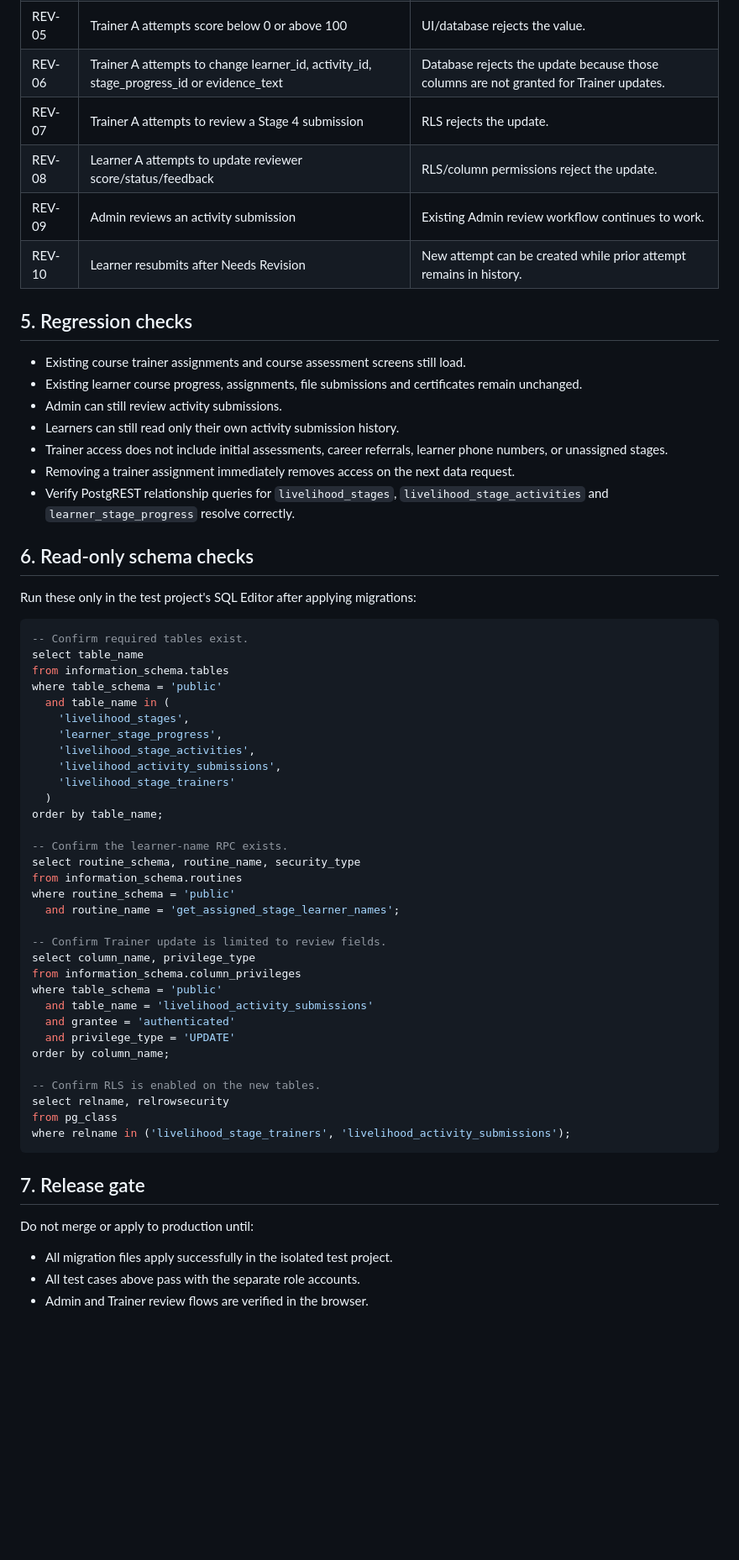
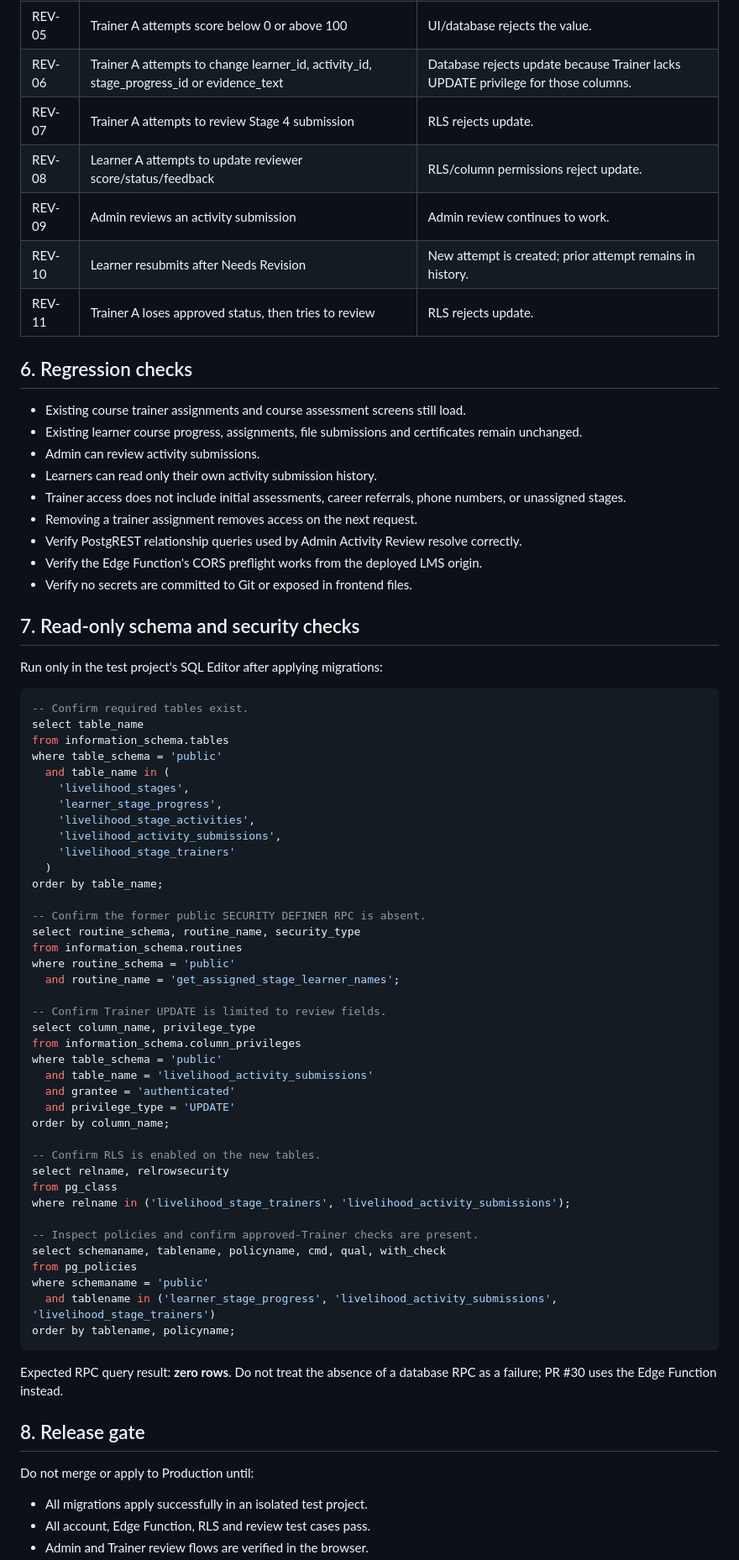
Before and after one commit to forerunners-mm/ForeRunners, a Markdown page: livelihood-learning-center/docs/trainer-stage-assignment-test-plan.md, the part around one of its changes. Shown at 84% size. Rendered like a GitHub page; blank space fills up the shorter version.

Commit message:
Update trainer test plan for Edge Function security model

````diff
--- a/livelihood-learning-center/docs/trainer-stage-assignment-test-plan.md
+++ b/livelihood-learning-center/docs/trainer-stage-assignment-test-plan.md
@@ -56,23 +83,26 @@ Use synthetic names and evidence only. Do not copy real learner data into the te
 | REV-05 | Trainer A attempts score below 0 or above 100 | UI/database rejects the value. |
-| REV-06 | Trainer A attempts to change learner_id, activity_id, stage_progress_id or evidence_text | Database rejects the update because those columns are not granted for Trainer updates. |
-| REV-07 | Trainer A attempts to review a Stage 4 submission | RLS rejects the update. |
-| REV-08 | Learner A attempts to update reviewer score/status/feedback | RLS/column permissions reject the update. |
-| REV-09 | Admin reviews an activity submission | Existing Admin review workflow continues to work. |
-| REV-10 | Learner resubmits after Needs Revision | New attempt can be created while prior attempt remains in history. |
+| REV-06 | Trainer A attempts to change learner_id, activity_id, stage_progress_id or evidence_text | Database rejects update because Trainer lacks UPDATE privilege for those columns. |
+| REV-07 | Trainer A attempts to review Stage 4 submission | RLS rejects update. |
+| REV-08 | Learner A attempts to update reviewer score/status/feedback | RLS/column permissions reject update. |
+| REV-09 | Admin reviews an activity submission | Admin review continues to work. |
+| REV-10 | Learner resubmits after Needs Revision | New attempt is created; prior attempt remains in history. |
+| REV-11 | Trainer A loses approved status, then tries to review | RLS rejects update. |
 
-## 5. Regression checks
+## 6. Regression checks
 
 - Existing course trainer assignments and course assessment screens still load.
 - Existing learner course progress, assignments, file submissions and certificates remain unchanged.
-- Admin can still review activity submissions.
-- Learners can still read only their own activity submission history.
-- Trainer access does not include initial assessments, career referrals, learner phone numbers, or unassigned stages.
-- Removing a trainer assignment immediately removes access on the next data request.
-- Verify PostgREST relationship queries for `livelihood_stages`, `livelihood_stage_activities` and `learner_stage_progress` resolve correctly.
+- Admin can review activity submissions.
+- Learners can read only their own activity submission history.
+- Trainer access does not include initial assessments, career referrals, phone numbers, or unassigned stages.
+- Removing a trainer assignment removes access on the next request.
+- Verify PostgREST relationship queries used by Admin Activity Review resolve correctly.
+- Verify the Edge Function's CORS preflight works from the deployed LMS origin.
+- Verify no secrets are committed to Git or exposed in frontend files.
 
-## 6. Read-only schema checks
+## 7. Read-only schema and security checks
 
-Run these only in the test project's SQL Editor after applying migrations:
+Run only in the test project's SQL Editor after applying migrations:
 
 ```sql
 -- Confirm required tables exist.
@@ -88,13 +118,13 @@ where table_schema = 'public'
   )
 order by table_name;
 
--- Confirm the learner-name RPC exists.
+-- Confirm the former public SECURITY DEFINER RPC is absent.
 select routine_schema, routine_name, security_type
 from information_schema.routines
 where routine_schema = 'public'
   and routine_name = 'get_assigned_stage_learner_names';
 
--- Confirm Trainer update is limited to review fields.
+-- Confirm Trainer UPDATE is limited to review fields.
 select column_name, privilege_type
 from information_schema.column_privileges
 where table_schema = 'public'
@@ -107,11 +137,20 @@ order by column_name;
 select relname, relrowsecurity
 from pg_class
 where relname in ('livelihood_stage_trainers', 'livelihood_activity_submissions');
+
+-- Inspect policies and confirm approved-Trainer checks are present.
+select schemaname, tablename, policyname, cmd, qual, with_check
+from pg_policies
+where schemaname = 'public'
+  and tablename in ('learner_stage_progress', 'livelihood_activity_submissions', 'livelihood_stage_trainers')
+order by tablename, policyname;
 ```
 
-## 7. Release gate
+Expected RPC query result: **zero rows**. Do not treat the absence of a database RPC as a failure; PR #30 uses the Edge Function instead.
 
-Do not merge or apply to production until:
-- All migration files apply successfully in the isolated test project.
-- All test cases above pass with the separate role accounts.
+## 8. Release gate
+
+Do not merge or apply to Production until:
+- All migrations apply successfully in an isolated test project.
+- All account, Edge Function, RLS and review test cases pass.
 - Admin and Trainer review flows are verified in the browser.
````
Also changed, not shown: other parts of livelihood-learning-center/docs/trainer-stage-assignment-test-plan.md (+55 -26 lines).
